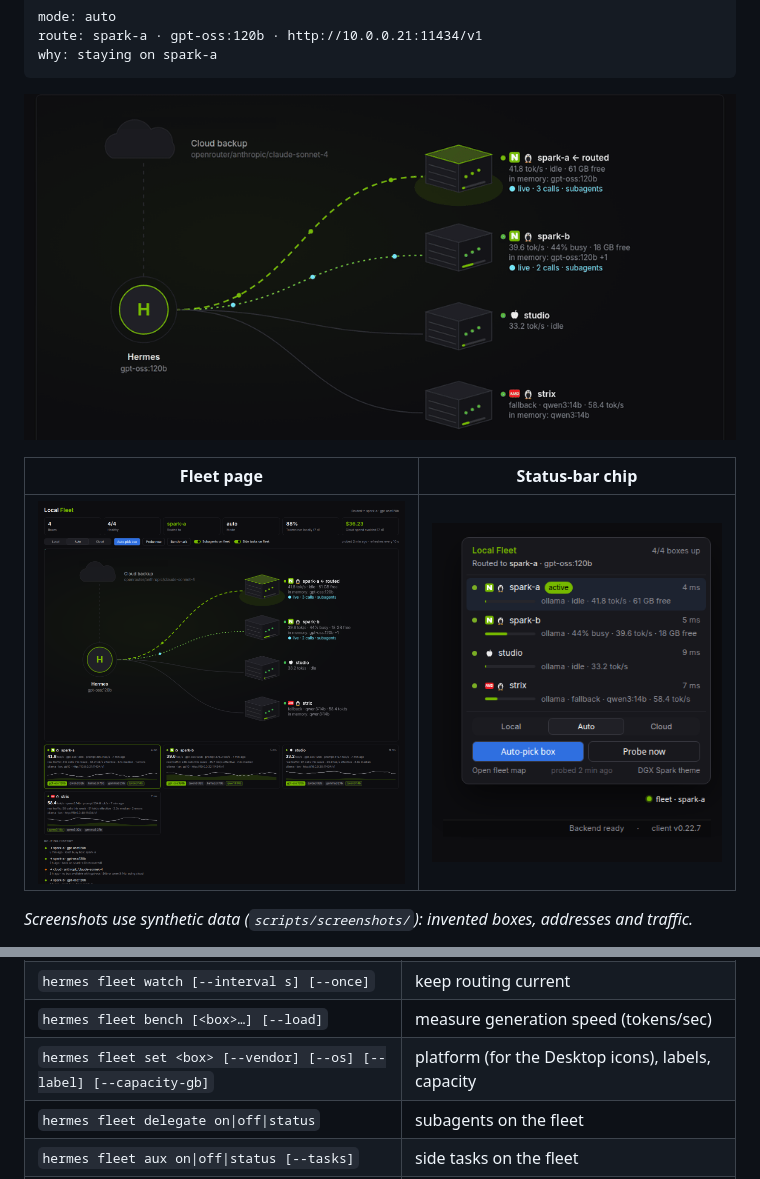
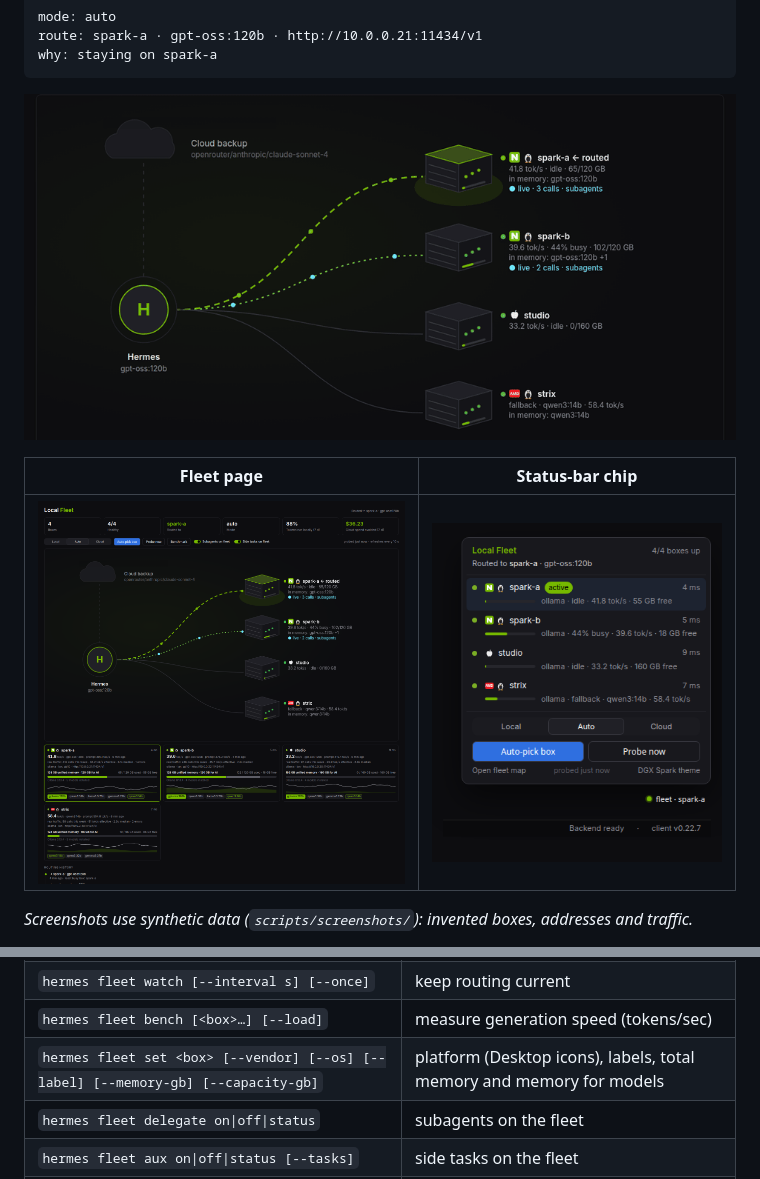
Before and after one commit to humedini/local-fleet, a Markdown page: README.md, 2 parts joined by grey strips. Rendered like a GitHub page; pictures changed too: docs/img/fleet-chip.png, docs/img/fleet-map.gif, docs/img/fleet-page.png.

```diff
--- a/README.md
+++ b/README.md
@@ -164,7 +164,7 @@ local-fleet does not replace LiteLLM; it gives you health-aware routing without
 | `hermes fleet model [<id>] [--fallback <id>]… [--no-fallback]` | the local model, and fallback models for smaller boxes |
 | `hermes fleet watch [--interval s] [--once]` | keep routing current |
 | `hermes fleet bench [<box>…] [--load]` | measure generation speed (tokens/sec) |
-| `hermes fleet set <box> [--vendor] [--os] [--label] [--capacity-gb]` | platform (for the Desktop icons), labels, capacity |
+| `hermes fleet set <box> [--vendor] [--os] [--label] [--memory-gb] [--capacity-gb]` | platform (Desktop icons), labels, total memory and memory for models |
 | `hermes fleet delegate on\|off\|status` | subagents on the fleet |
 | `hermes fleet aux on\|off\|status [--tasks]` | side tasks on the fleet |
 | `hermes fleet stats` | real traffic per box, local share, spend avoided |
```
Also changed, not shown: 5 other files.
